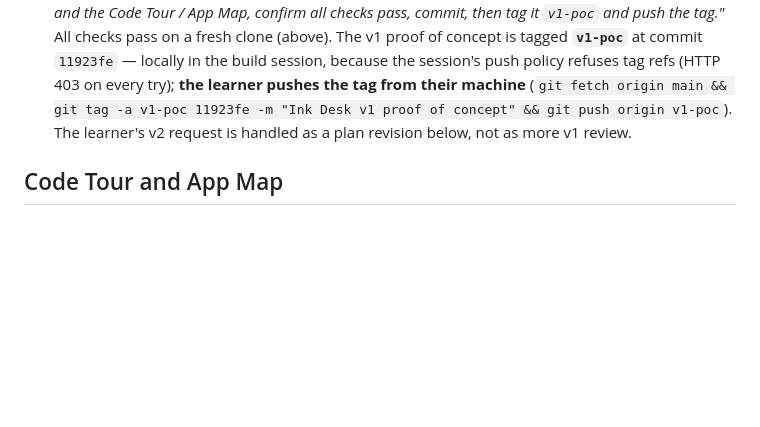
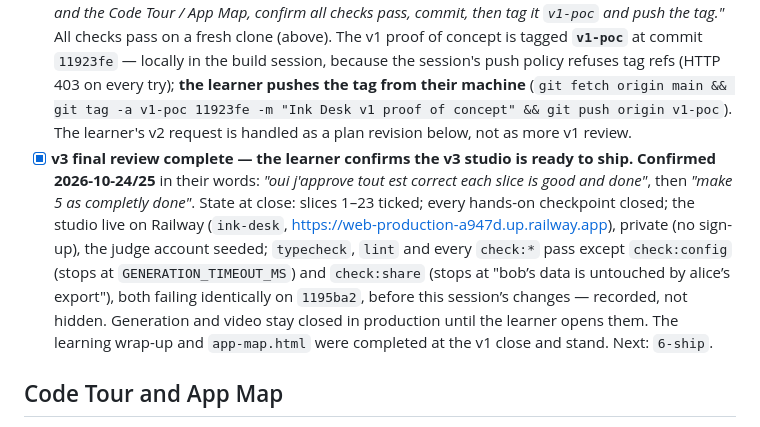
Before and after one commit to synapsbranch-ux/Ink-Desk, a Markdown page: devpost/checklist.md, the part around the change. GitHub-like rendering; blank space fills up the shorter version.

Commit message:
5-build complete: v3 final review confirmed by the learner

```diff
--- a/devpost/checklist.md
+++ b/devpost/checklist.md
@@ -410,6 +410,7 @@ verified, and only if time allows before `6-ship`.
 - [x] PDF export requested at the checkpoint — kept out of scope with the learner's okay: the PRD's deliverable is the PNG, and the browser's own Print → "Save as PDF" on the reader covers sharing. Noted as a possible later enhancement, not built.
 - [x] `check:bubble` failed on a fresh clone (Node 22.22, cloud session, 2026-10-13) while the other six checks, `typecheck` and `lint` passed — `assert.throws(…, Refused)` saw "identical name but a different prototype": the `.mts` entry's static `import { Refused } from '../lib/errors'` and `lib/script.ts`'s own `./errors` resolved to two module instances under the loader. A measurement fault, not a product one (Next bundles one instance). Fixed in the measurement: the check now loads the libs with `await import()` like every other check. Verified: three consecutive passes, `typecheck` and `eslint` clean.
 - [x] Final review complete — feedback resolved and learner confirms ready to ship. **Confirmed 2026-10-13** by the learner, in their words: *"Before any v2 work: finish v1 now. Complete the Final review and the Code Tour / App Map, confirm all checks pass, commit, then tag it `v1-poc` and push the tag."* All checks pass on a fresh clone (above). The v1 proof of concept is tagged **`v1-poc`** at commit `11923fe` — locally in the build session, because the session's push policy refuses tag refs (HTTP 403 on every try); **the learner pushes the tag from their machine** (`git fetch origin main && git tag -a v1-poc 11923fe -m "Ink Desk v1 proof of concept" && git push origin v1-poc`). The learner's v2 request is handled as a plan revision below, not as more v1 review.
+- [x] **v3 final review complete — the learner confirms the v3 studio is ready to ship. Confirmed 2026-10-24/25** in their words: *"oui j'approve tout est correct each slice is good and done"*, then *"make 5 as completly done"*. State at close: slices 1–23 ticked; every hands-on checkpoint closed; the studio live on Railway (`ink-desk`, https://web-production-a947d.up.railway.app), private (no sign-up), the judge account seeded; `typecheck`, `lint` and every `check:*` pass except `check:config` (stops at `GENERATION_TIMEOUT_MS`) and `check:share` (stops at "bob’s data is untouched by alice’s export"), both failing identically on `1195ba2`, before this session’s changes — recorded, not hidden. Generation and video stay closed in production until the learner opens them. The learning wrap-up and `app-map.html` were completed at the v1 close and stand. Next: `6-ship`.
 
 ## Code Tour and App Map
 
```
Also changed, not shown: devpost/security-report.md (+1 -1 lines).
